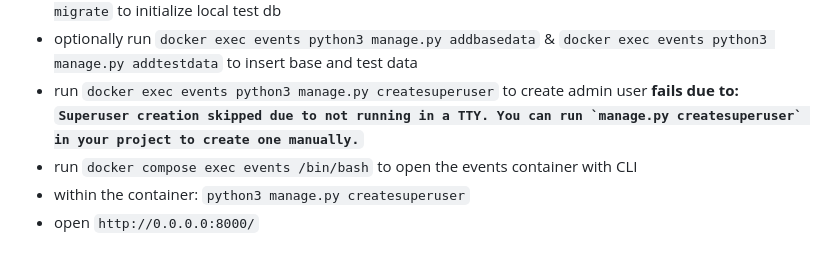
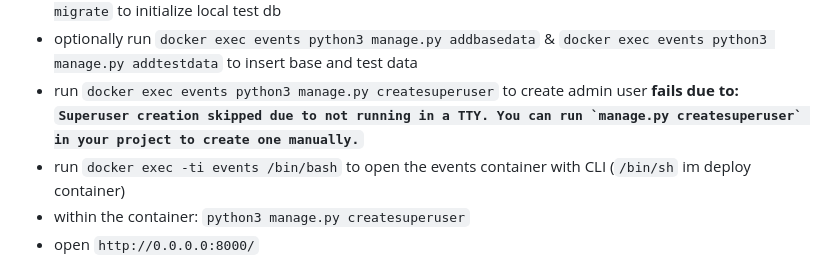
Before and after one commit to ut-connewitz/event-management, a Markdown page: README.md, the part around the change. Drawn GitHub-style.

Commit message:
fixup! [#41] Make project ready for deploy

```diff
--- a/README.md
+++ b/README.md
@@ -13,7 +13,7 @@ Development repository for event management services.
 - run `docker exec events python3 manage.py makemigrations` & `docker exec events python3 manage.py migrate` to initialize local test db
 - optionally run `docker exec events python3 manage.py addbasedata` & `docker exec events python3 manage.py addtestdata` to insert base and test data
 - run `docker exec events python3 manage.py createsuperuser` to create admin user **fails due to: ``Superuser creation skipped due to not running in a TTY. You can run `manage.py createsuperuser` in your project to create one manually.``**
-- run `docker compose exec events /bin/bash` to open the events container with CLI
+- run `docker exec -ti events /bin/bash` to open the events container with CLI (`/bin/sh` im deploy container)
 - within the container: `python3 manage.py createsuperuser`
 - open `http://0.0.0.0:8000/`
 
```
